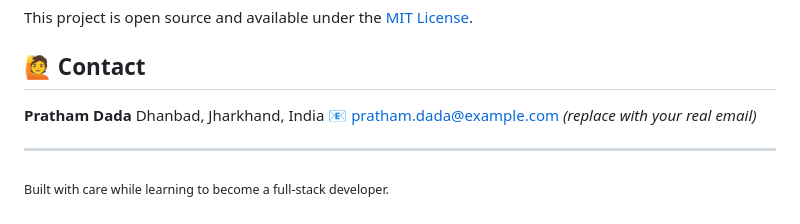
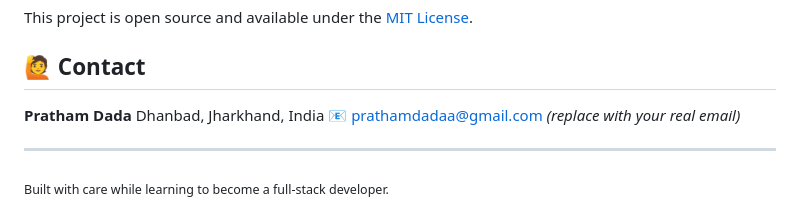
Before and after one commit to prathamdadaa/frontend-web-developer-portfolio, a Markdown page: README.md, the part around the change. GitHub-like rendering.

Commit message:
Change contact email to prathamdadaa@gmail.com
Updated contact email in README.md.

```diff
--- a/README.md
+++ b/README.md
@@ -130,7 +130,7 @@ This project is open source and available under the [MIT License](LICENSE).
 
 **Pratham Dada**
 Dhanbad, Jharkhand, India
-📧 pratham.dada@example.com *(replace with your real email)*
+📧 prathamdadaa@gmail.com *(replace with your real email)*
 
 ---
 
```
